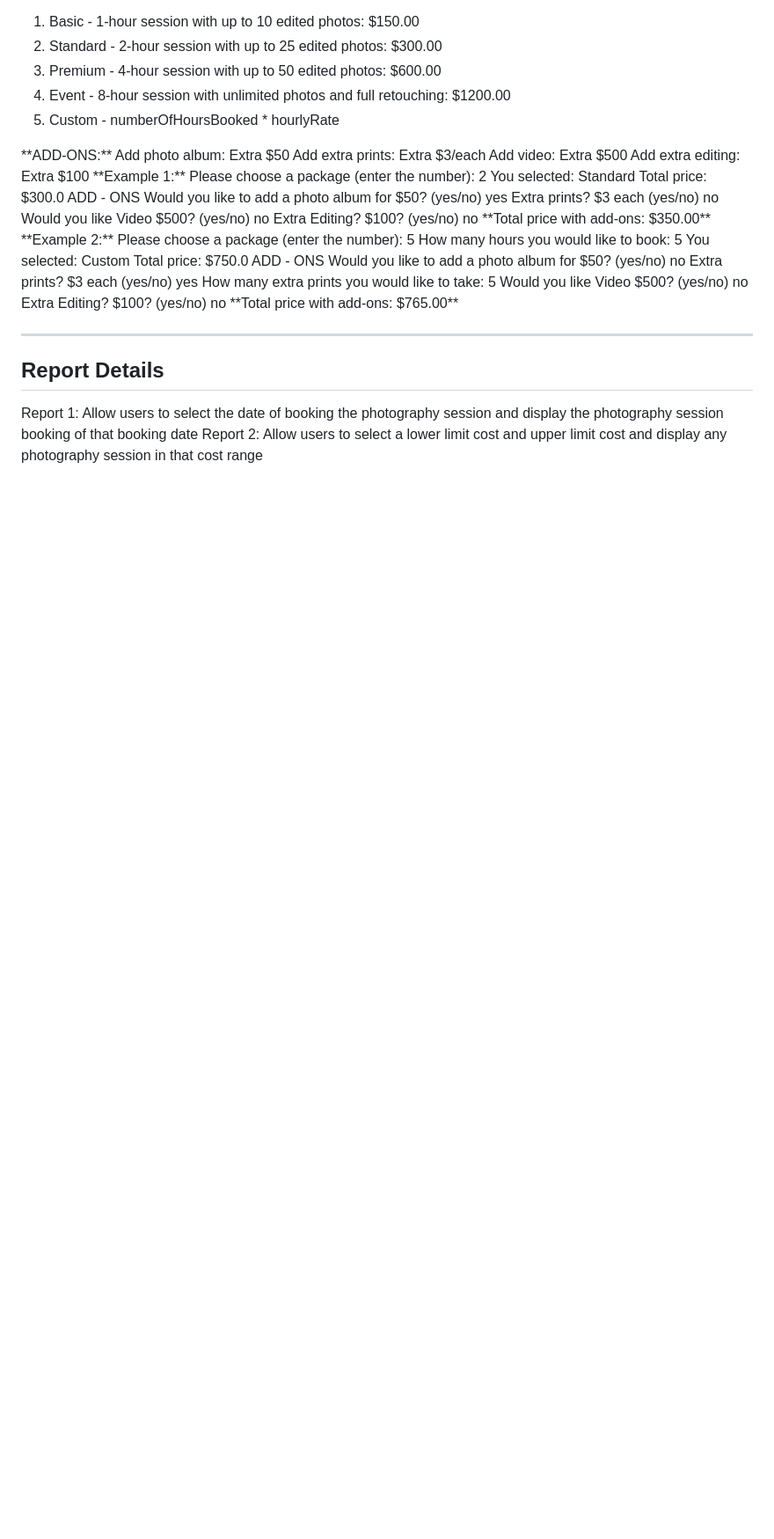
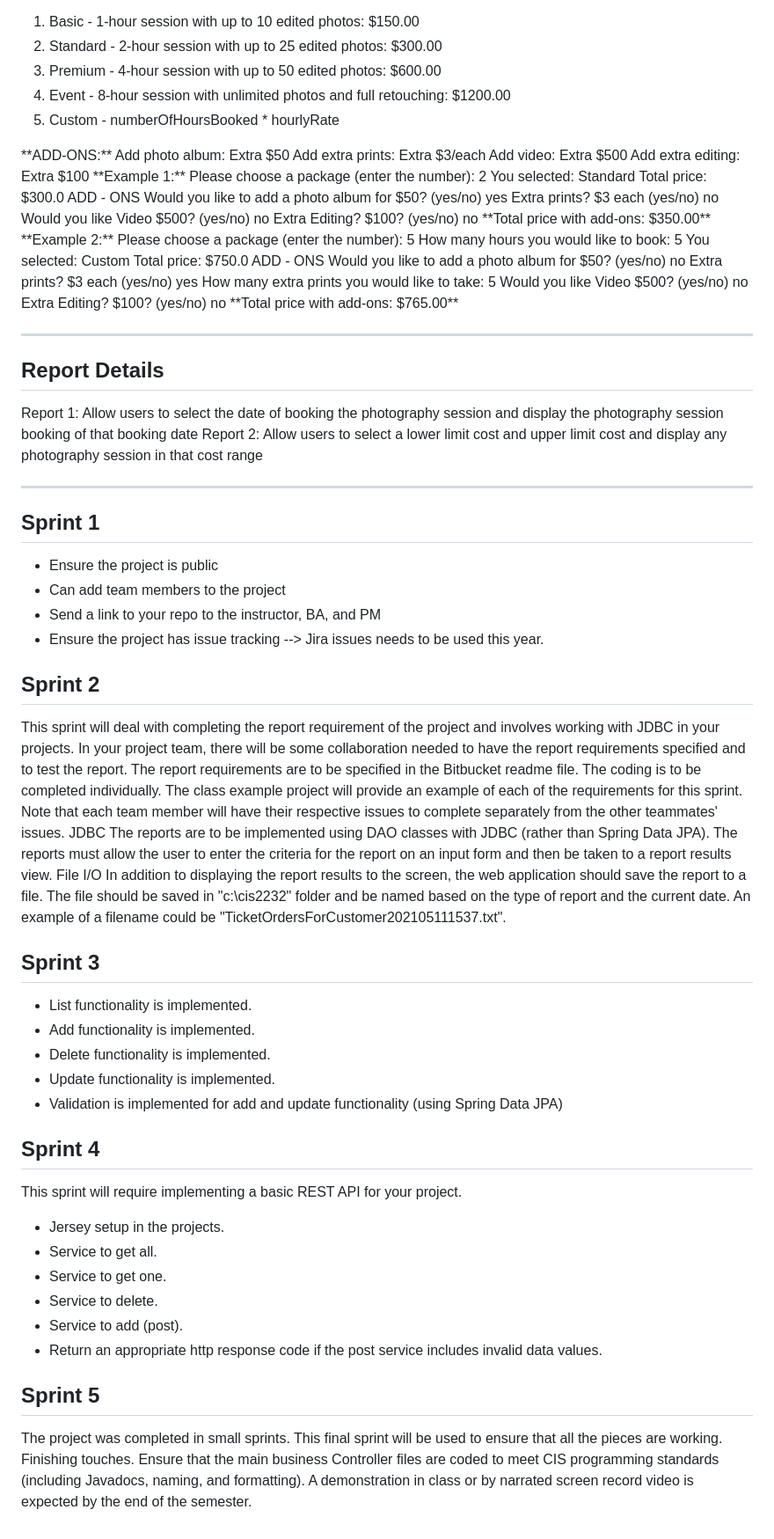
Before and after one commit to ngocvyphan/photography_session, a Markdown page: README.md, the part around the change printed below. Shown: that part at 88% size. Rendered like a GitHub page; blank space fills up the shorter version.

```diff
--- a/README.md
+++ b/README.md
@@ -165,3 +166,39 @@ no
 Report 1: Allow users to select the date of booking the photography session and display the photography session booking of that booking date
 </br>
 Report 2: Allow users to select a lower limit cost and upper limit cost and display any photography session in that cost range
+
+---
+## Sprint 1 ##
+
+- Ensure the project is public
+- Can add team members to the project
+- Send a link to your repo to the instructor, BA, and PM
+- Ensure the project has issue tracking
+--> Jira issues needs to be used this year.
+
+## Sprint 2 ##
+
+This sprint will deal with completing the report requirement of the project and involves working with JDBC in your projects. In your project team, there will be some collaboration needed to have the report requirements specified and to test the report. The report requirements are to be specified in the Bitbucket readme file. The coding is to be completed individually. The class example project will provide an example of each of the requirements for this sprint. Note that each team member will have their respective issues to complete separately from the other teammates' issues. JDBC The reports are to be implemented using DAO classes with JDBC (rather than Spring Data JPA). The reports must allow the user to enter the criteria for the report on an input form and then be taken to a report results view.
+File I/O In addition to displaying the report results to the screen, the web application should save the report to a file. The file should be saved in "c:\cis2232\" folder and be named based on the type of report and the current date. An example of a filename could be "TicketOrdersForCustomer202105111537.txt".
+
+## Sprint 3 ##
+
+- List functionality is implemented.
+- Add functionality is implemented.
+- Delete functionality is implemented.
+- Update functionality is implemented.
+- Validation is implemented for add and update functionality (using Spring Data JPA)
+
+## Sprint 4 ##
+
+This sprint will require implementing a basic REST API for your project.
+- Jersey setup in the projects.
+- Service to get all.
+- Service to get one.
+- Service to delete.
+- Service to add (post).
+- Return an appropriate http response code if the post service includes invalid data values.
+
+## Sprint 5 ##
+
+The project was completed in small sprints. This final sprint will be used to ensure that all the pieces are working. Finishing touches. Ensure that the main business Controller files are coded to meet CIS programming standards (including Javadocs, naming, and formatting). A demonstration in class or by narrated screen record video is expected by the end of the semester.
```
Also changed, not shown: other parts of README.md (+1 -0 lines).
